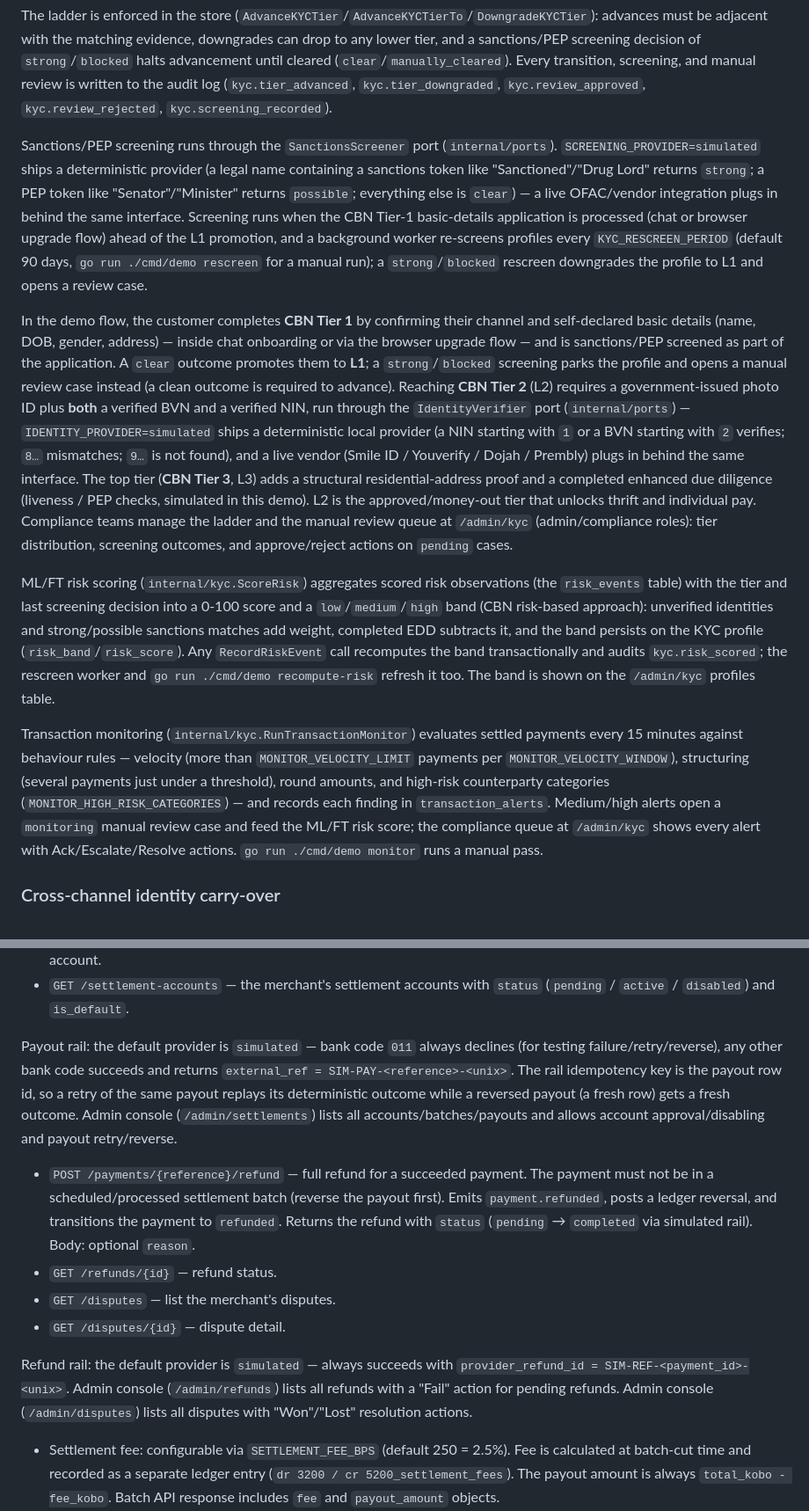
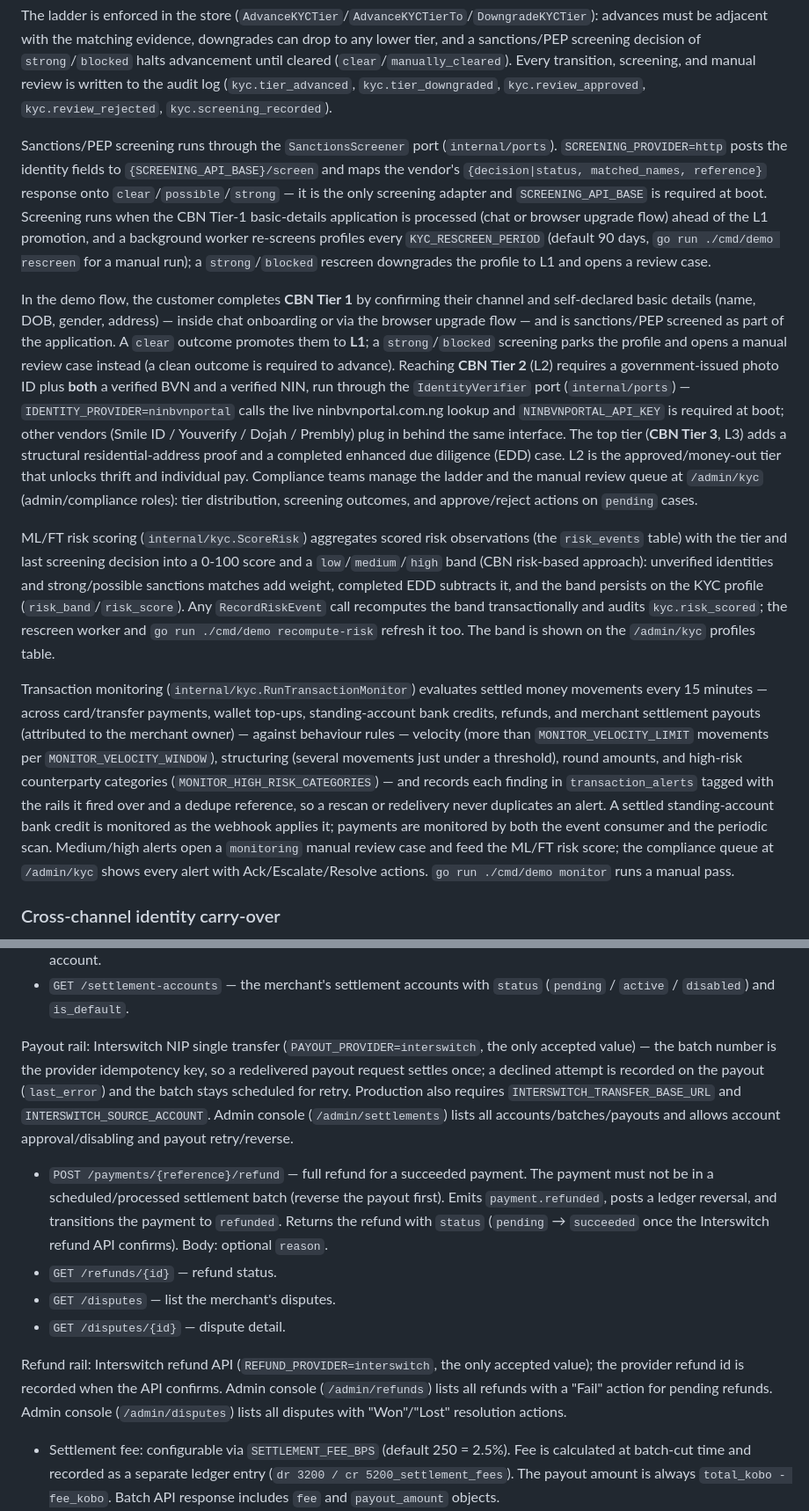
Before and after one commit to ekearua/easymoney, a Markdown page: README.md, 2 parts joined by grey strips. Shown at 88% size. GitHub-like rendering.

```diff
--- a/README.md
+++ b/README.md
@@ -193,13 +193,13 @@ Customer verification is modeled as a tiered ladder in `internal/kyc` (migration
 
 The ladder is enforced in the store (`AdvanceKYCTier`/`AdvanceKYCTierTo`/`DowngradeKYCTier`): advances must be adjacent with the matching evidence, downgrades can drop to any lower tier, and a sanctions/PEP screening decision of `strong`/`blocked` halts advancement until cleared (`clear`/`manually_cleared`). Every transition, screening, and manual review is written to the audit log (`kyc.tier_advanced`, `kyc.tier_downgraded`, `kyc.review_approved`, `kyc.review_rejected`, `kyc.screening_recorded`).
 
-Sanctions/PEP screening runs through the `SanctionsScreener` port (`internal/ports`). `SCREENING_PROVIDER=simulated` ships a deterministic provider (a legal name containing a sanctions token like "Sanctioned"/"Drug Lord" returns `strong`; a PEP token like "Senator"/"Minister" returns `possible`; everything else is `clear`) — a live OFAC/vendor integration plugs in behind the same interface. Screening runs when the CBN Tier-1 basic-details application is processed (chat or browser upgrade flow) ahead of the L1 promotion, and a background worker re-screens profiles every `KYC_RESCREEN_PERIOD` (default 90 days, `go run ./cmd/demo rescreen` for a manual run); a `strong`/`blocked` rescreen downgrades the profile to L1 and opens a review case.
+Sanctions/PEP screening runs through the `SanctionsScreener` port (`internal/ports`). `SCREENING_PROVIDER=http` posts the identity fields to `{SCREENING_API_BASE}/screen` and maps the vendor's `{decision|status, matched_names, reference}` response onto `clear`/`possible`/`strong` — it is the only screening adapter and `SCREENING_API_BASE` is required at boot. Screening runs when the CBN Tier-1 basic-details application is processed (chat or browser upgrade flow) ahead of the L1 promotion, and a background worker re-screens profiles every `KYC_RESCREEN_PERIOD` (default 90 days, `go run ./cmd/demo rescreen` for a manual run); a `strong`/`blocked` rescreen downgrades the profile to L1 and opens a review case.
 
-In the demo flow, the customer completes **CBN Tier 1** by confirming their channel and self-declared basic details (name, DOB, gender, address) — inside chat onboarding or via the browser upgrade flow — and is sanctions/PEP screened as part of the application. A `clear` outcome promotes them to **L1**; a `strong`/`blocked` screening parks the profile and opens a manual review case instead (a clean outcome is required to advance). Reaching **CBN Tier 2** (L2) requires a government-issued photo ID plus **both** a verified BVN and a verified NIN, run through the `IdentityVerifier` port (`internal/ports`) — `IDENTITY_PROVIDER=simulated` ships a deterministic local provider (a NIN starting with `1` or a BVN starting with `2` verifies; `8…` mismatches; `9…` is not found), and a live vendor (Smile ID / Youverify / Dojah / Prembly) plugs in behind the same interface. The top tier (**CBN Tier 3**, L3) adds a structural residential-address proof and a completed enhanced due diligence (liveness / PEP checks, simulated in this demo). L2 is the approved/money-out tier that unlocks thrift and individual pay. Compliance teams manage the ladder and the manual review queue at `/admin/kyc` (admin/compliance roles): tier distribution, screening outcomes, and approve/reject actions on `pending` cases.
+In the demo flow, the customer completes **CBN Tier 1** by confirming their channel and self-declared basic details (name, DOB, gender, address) — inside chat onboarding or via the browser upgrade flow — and is sanctions/PEP screened as part of the application. A `clear` outcome promotes them to **L1**; a `strong`/`blocked` screening parks the profile and opens a manual review case instead (a clean outcome is required to advance). Reaching **CBN Tier 2** (L2) requires a government-issued photo ID plus **both** a verified BVN and a verified NIN, run through the `IdentityVerifier` port (`internal/ports`) — `IDENTITY_PROVIDER=ninbvnportal` calls the live ninbvnportal.com.ng lookup and `NINBVNPORTAL_API_KEY` is required at boot; other vendors (Smile ID / Youverify / Dojah / Prembly) plug in behind the same interface. The top tier (**CBN Tier 3**, L3) adds a structural residential-address proof and a completed enhanced due diligence (EDD) case. L2 is the approved/money-out tier that unlocks thrift and individual pay. Compliance teams manage the ladder and the manual review queue at `/admin/kyc` (admin/compliance roles): tier distribution, screening outcomes, and approve/reject actions on `pending` cases.
 
 ML/FT risk scoring (`internal/kyc.ScoreRisk`) aggregates scored risk observations (the `risk_events` table) with the tier and last screening decision into a 0-100 score and a `low`/`medium`/`high` band (CBN risk-based approach): unverified identities and strong/possible sanctions matches add weight, completed EDD subtracts it, and the band persists on the KYC profile (`risk_band`/`risk_score`). Any `RecordRiskEvent` call recomputes the band transactionally and audits `kyc.risk_scored`; the rescreen worker and `go run ./cmd/demo recompute-risk` refresh it too. The band is shown on the `/admin/kyc` profiles table.
 
-Transaction monitoring (`internal/kyc.RunTransactionMonitor`) evaluates settled payments every 15 minutes against behaviour rules — velocity (more than `MONITOR_VELOCITY_LIMIT` payments per `MONITOR_VELOCITY_WINDOW`), structuring (several payments just under a threshold), round amounts, and high-risk counterparty categories (`MONITOR_HIGH_RISK_CATEGORIES`) — and records each finding in `transaction_alerts`. Medium/high alerts open a `monitoring` manual review case and feed the ML/FT risk score; the compliance queue at `/admin/kyc` shows every alert with Ack/Escalate/Resolve actions. `go run ./cmd/demo monitor` runs a manual pass.
+Transaction monitoring (`internal/kyc.RunTransactionMonitor`) evaluates settled money movements every 15 minutes — across card/transfer payments, wallet top-ups, standing-account bank credits, refunds, and merchant settlement payouts (attributed to the merchant owner) — against behaviour rules — velocity (more than `MONITOR_VELOCITY_LIMIT` movements per `MONITOR_VELOCITY_WINDOW`), structuring (several movements just under a threshold), round amounts, and high-risk counterparty categories (`MONITOR_HIGH_RISK_CATEGORIES`) — and records each finding in `transaction_alerts` tagged with the rails it fired over and a dedupe reference, so a rescan or redelivery never duplicates an alert. A settled standing-account bank credit is monitored as the webhook applies it; payments are monitored by both the event consumer and the periodic scan. Medium/high alerts open a `monitoring` manual review case and feed the ML/FT risk score; the compliance queue at `/admin/kyc` shows every alert with Ack/Escalate/Resolve actions. `go run ./cmd/demo monitor` runs a manual pass.
 
 ### Cross-channel identity carry-over
 
@@ -425,13 +425,13 @@ X-Xego-Signature: <hex hmac>
 - `POST /settlement-accounts` — register a payout destination. Body fields: `bank_code` (NIP bank code, e.g. `044`), `account_number`, `account_name`. The first account becomes the merchant's default; payouts target the default active account.
 - `GET /settlement-accounts` — the merchant's settlement accounts with `status` (`pending` / `active` / `disabled`) and `is_default`.
 
-Payout rail: the default provider is `simulated` — bank code `011` always declines (for testing failure/retry/reverse), any other bank code succeeds and returns `external_ref = SIM-PAY-<reference>-<unix>`. The rail idempotency key is the payout row id, so a retry of the same payout replays its deterministic outcome while a reversed payout (a fresh row) gets a fresh outcome. Admin console (`/admin/settlements`) lists all accounts/batches/payouts and allows account approval/disabling and payout retry/reverse.
-- `POST /payments/{reference}/refund` — full refund for a succeeded payment. The payment must not be in a scheduled/processed settlement batch (reverse the payout first). Emits `payment.refunded`, posts a ledger reversal, and transitions the payment to `refunded`. Returns the refund with `status` (`pending` → `completed` via simulated rail). Body: optional `reason`.
+Payout rail: Interswitch NIP single transfer (`PAYOUT_PROVIDER=interswitch`, the only accepted value) — the batch number is the provider idempotency key, so a redelivered payout request settles once; a declined attempt is recorded on the payout (`last_error`) and the batch stays scheduled for retry. Production also requires `INTERSWITCH_TRANSFER_BASE_URL` and `INTERSWITCH_SOURCE_ACCOUNT`. Admin console (`/admin/settlements`) lists all accounts/batches/payouts and allows account approval/disabling and payout retry/reverse.
+- `POST /payments/{reference}/refund` — full refund for a succeeded payment. The payment must not be in a scheduled/processed settlement batch (reverse the payout first). Emits `payment.refunded`, posts a ledger reversal, and transitions the payment to `refunded`. Returns the refund with `status` (`pending` → `succeeded` once the Interswitch refund API confirms). Body: optional `reason`.
 - `GET /refunds/{id}` — refund status.
 - `GET /disputes` — list the merchant's disputes.
 - `GET /disputes/{id}` — dispute detail.
 
-Refund rail: the default provider is `simulated` — always succeeds with `provider_refund_id = SIM-REF-<payment_id>-<unix>`. Admin console (`/admin/refunds`) lists all refunds with a "Fail" action for pending refunds. Admin console (`/admin/disputes`) lists all disputes with "Won"/"Lost" resolution actions.
+Refund rail: Interswitch refund API (`REFUND_PROVIDER=interswitch`, the only accepted value); the provider refund id is recorded when the API confirms. Admin console (`/admin/refunds`) lists all refunds with a "Fail" action for pending refunds. Admin console (`/admin/disputes`) lists all disputes with "Won"/"Lost" resolution actions.
 - Settlement fee: configurable via `SETTLEMENT_FEE_BPS` (default 250 = 2.5%). Fee is calculated at batch-cut time and recorded as a separate ledger entry (`dr 3200 / cr 5200_settlement_fees`). The payout amount is always `total_kobo - fee_kobo`. Batch API response includes `fee` and `payout_amount` objects.
 - SIEM export: `/admin/siem` provides a unified view of domain events (`business_event_outbox`) and privileged actions (`audit_logs`). Filter by topic prefix, source, merchant ID, or time range. Export as CSV or JSON via `/admin/siem/export?format=csv|json`.
 - Analytics: `/admin/analytics` dashboard with daily revenue, merchant settlement summaries, transaction volume, and payout history. Filterable by date range with CSV export per report section.
```
Also changed, not shown: other parts of README.md (+2 -2 lines), MANUAL_TEST_SCHEDULE.md (+48 -48 lines), XEGO_PLATFORM_DOCUMENTATION.md (+49 -49 lines).
